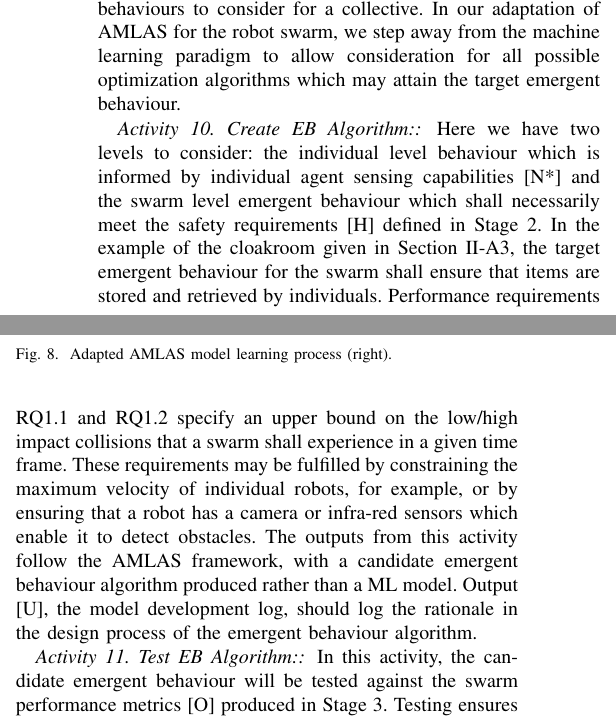
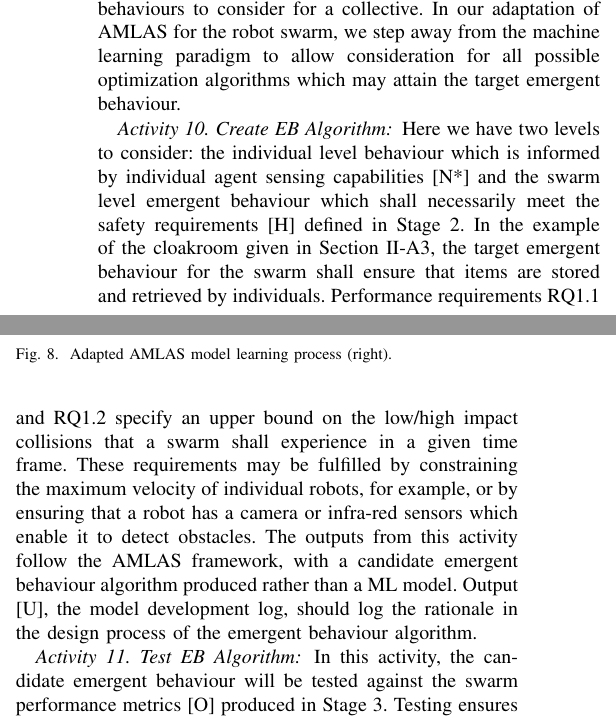
Before and after one commit to TSL-UOB/TAS-AssuranceFWK-Swarms, a LaTeX paper (source/AssuranceFWK-Swarms-Template.tex): two parts of the columns of page 12 of 27, joined at a grey line, cut so that both start at the same text. Compiled offline with pdfLaTeX.

Commit message:
Updates from Overleaf

```diff
--- a/source/AssuranceFWK-Swarms-Template.tex
+++ b/source/AssuranceFWK-Swarms-Template.tex
@@ -752,11 +752,11 @@ Taking into account outputs [N], [O] and [P] from activity 7, this activity aims
 
 In the design of an emergent behaviour algorithm, the challenge is in selecting behaviours at the individual level of the agent which give rise to the desired emergent behaviour at the swarm level. The original AMLAS application in Stage 4 focused on the creation, testing and instantiation of a machine learning model for a single system with no emergent behaviours to consider for a collective. In our adaptation of AMLAS for the robot swarm,  we step away from the machine learning paradigm to allow consideration for all possible optimization algorithms which may attain the target emergent behaviour.
 
-\subsubsection*{Activity 10. Create EB Algorithm:}
+\subsubsection*{Activity 10. Create EB Algorithm}
 
 Here we have two levels to consider: the individual level behaviour which is informed by individual agent sensing capabilities [N*] and the swarm level emergent behaviour which shall necessarily meet the safety requirements [H] defined in Stage 2. In the example of the cloakroom given in Section \ref{ex:cloakroom}, the target emergent behaviour for the swarm shall ensure that items are stored and retrieved by individuals. Performance requirements RQ1.1 and RQ1.2 specify an upper bound on the low/high impact collisions that a swarm shall experience in a given time frame. These requirements may be fulfilled by constraining the maximum velocity of individual robots, for example, or by ensuring that a robot has a camera or infra-red sensors which enable it to detect obstacles. The outputs from this activity follow the AMLAS framework, with a candidate emergent behaviour algorithm produced rather than a ML model. Output [U], the model development log, should log the rationale in the design process of the emergent behaviour algorithm.
 
-\subsubsection*{Activity 11. Test EB Algorithm:}
+\subsubsection*{Activity 11. Test EB Algorithm}
 
 In this activity, the candidate emergent behaviour will be tested against the swarm performance metrics [O] produced in Stage 3. Testing ensures that the emergent behaviour performs as desired with respect to the defined metrics and in the case where performance is above the accepted thresholds, the emergent behaviour algorithm will be produced as an output [V] of the activity. The internal test results [X] will also be an output from the testing process.
 
```
